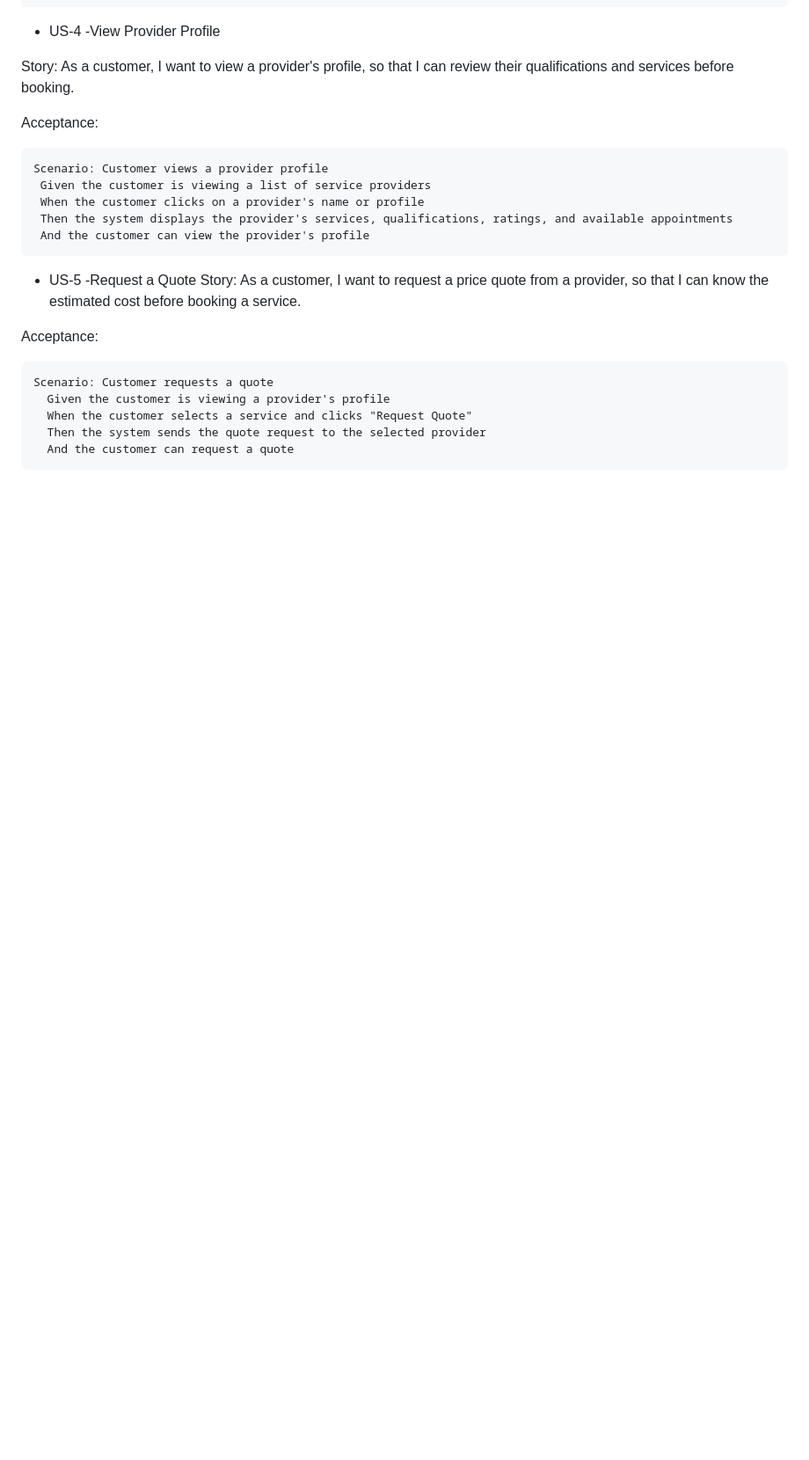
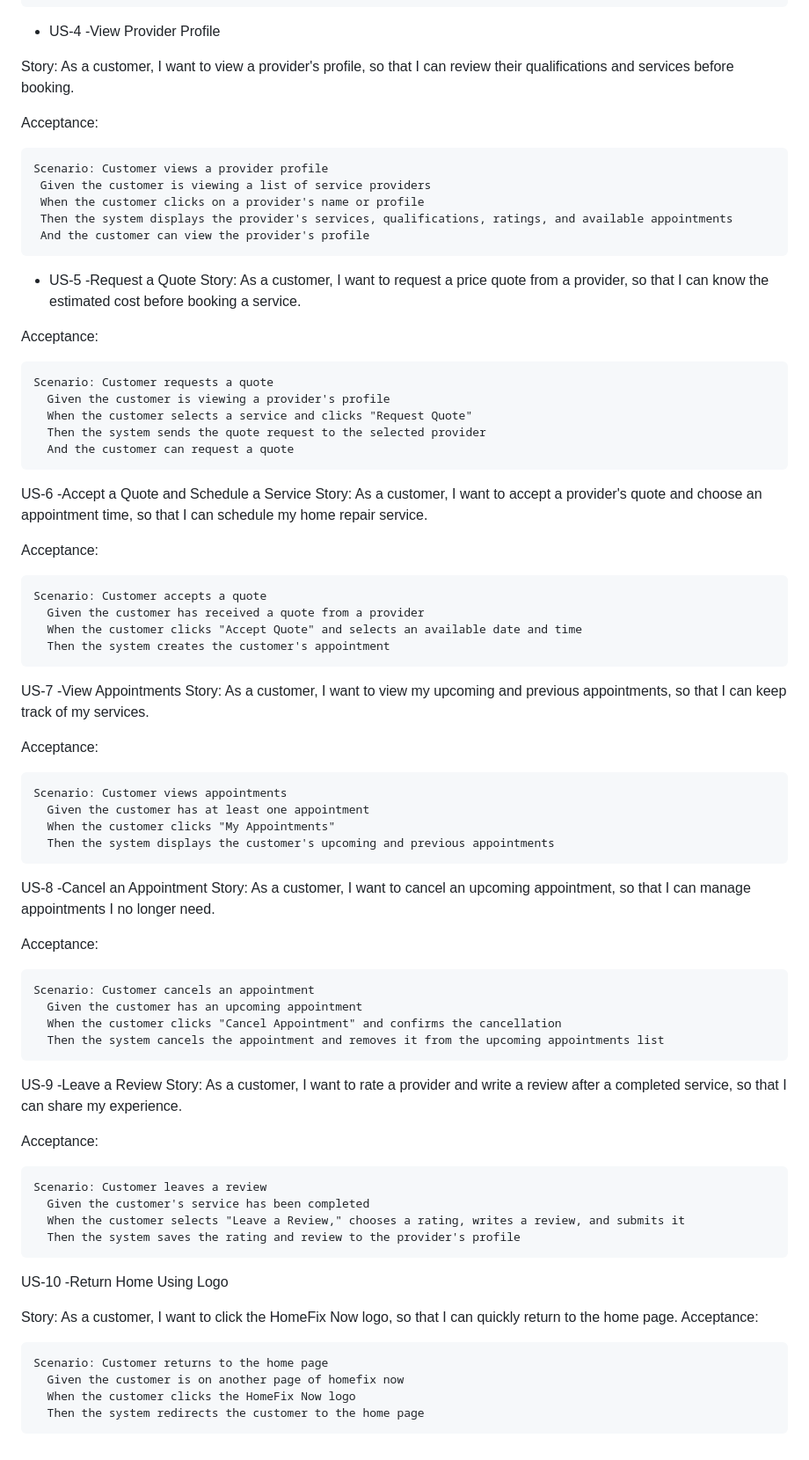
Before and after one commit to Suakhongduong/CSC340-Group-10-Project, a Markdown page: README.md, the part around the change. Shown at 88% size. GitHub-like rendering; blank space fills up the shorter version.

````diff
--- a/README.md
+++ b/README.md
@@ -97,3 +97,53 @@ Scenario: Customer requests a quote
   Then the system sends the quote request to the selected provider
   And the customer can request a quote
 ```
+US-6 -Accept a Quote and Schedule a Service
+Story: As a customer, I want to accept a provider's quote and choose an appointment time, so that I can schedule my home repair service.
+
+Acceptance:
+```gherkin
+Scenario: Customer accepts a quote
+  Given the customer has received a quote from a provider
+  When the customer clicks "Accept Quote" and selects an available date and time
+  Then the system creates the customer's appointment
+```
+US-7 -View Appointments
+Story: As a customer, I want to view my upcoming and previous appointments, so that I can keep track of my services.
+
+Acceptance:
+```gherkin
+Scenario: Customer views appointments
+  Given the customer has at least one appointment
+  When the customer clicks "My Appointments"
+  Then the system displays the customer's upcoming and previous appointments
+```
+US-8 -Cancel an Appointment
+Story: As a customer, I want to cancel an upcoming appointment, so that I can manage appointments I no longer need.
+
+Acceptance:
+```gherkin
+Scenario: Customer cancels an appointment
+  Given the customer has an upcoming appointment
+  When the customer clicks "Cancel Appointment" and confirms the cancellation
+  Then the system cancels the appointment and removes it from the upcoming appointments list
+```
+US-9 -Leave a Review
+Story: As a customer, I want to rate a provider and write a review after a completed service, so that I can share my experience.
+
+Acceptance:
+```gherkin
+Scenario: Customer leaves a review
+  Given the customer's service has been completed
+  When the customer selects "Leave a Review," chooses a rating, writes a review, and submits it
+  Then the system saves the rating and review to the provider's profile
+```
+US-10 -Return Home Using Logo
+
+Story: As a customer, I want to click the HomeFix Now logo, so that I can quickly return to the home page.
+Acceptance:
+```gherkin
+Scenario: Customer returns to the home page
+  Given the customer is on another page of homefix now
+  When the customer clicks the HomeFix Now logo
+  Then the system redirects the customer to the home page
+```
````
